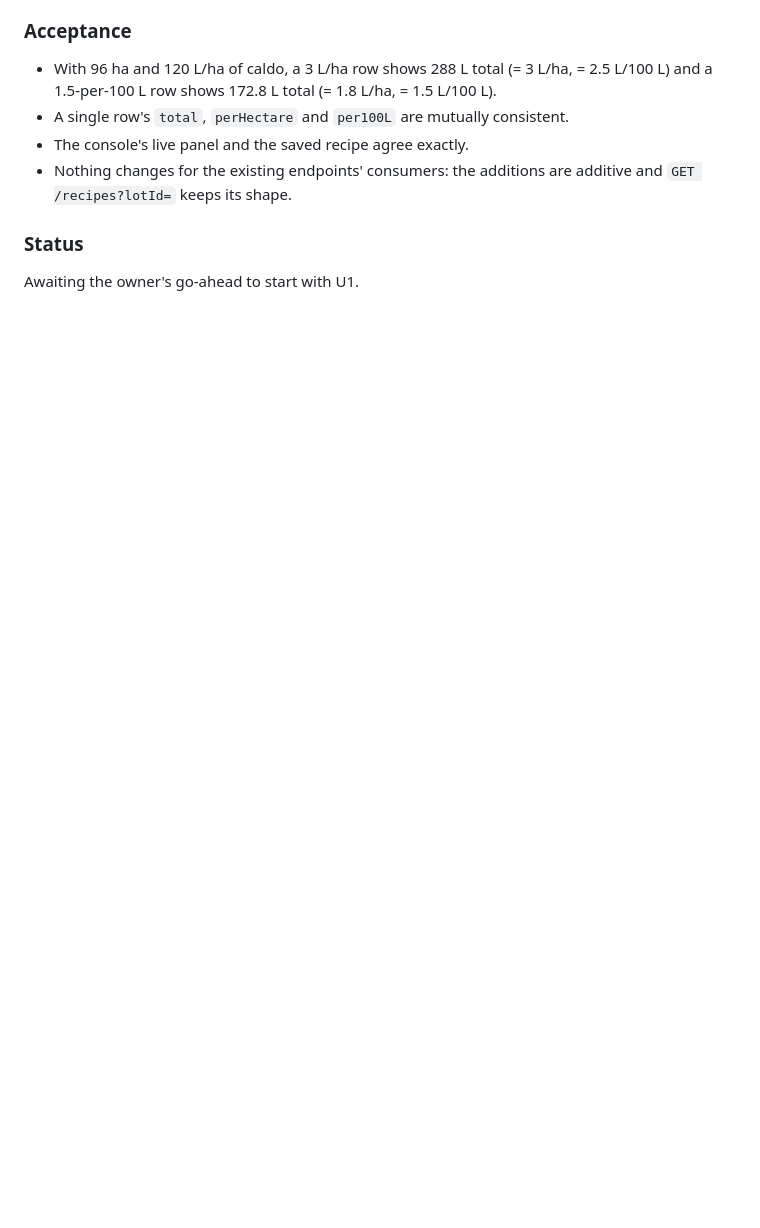
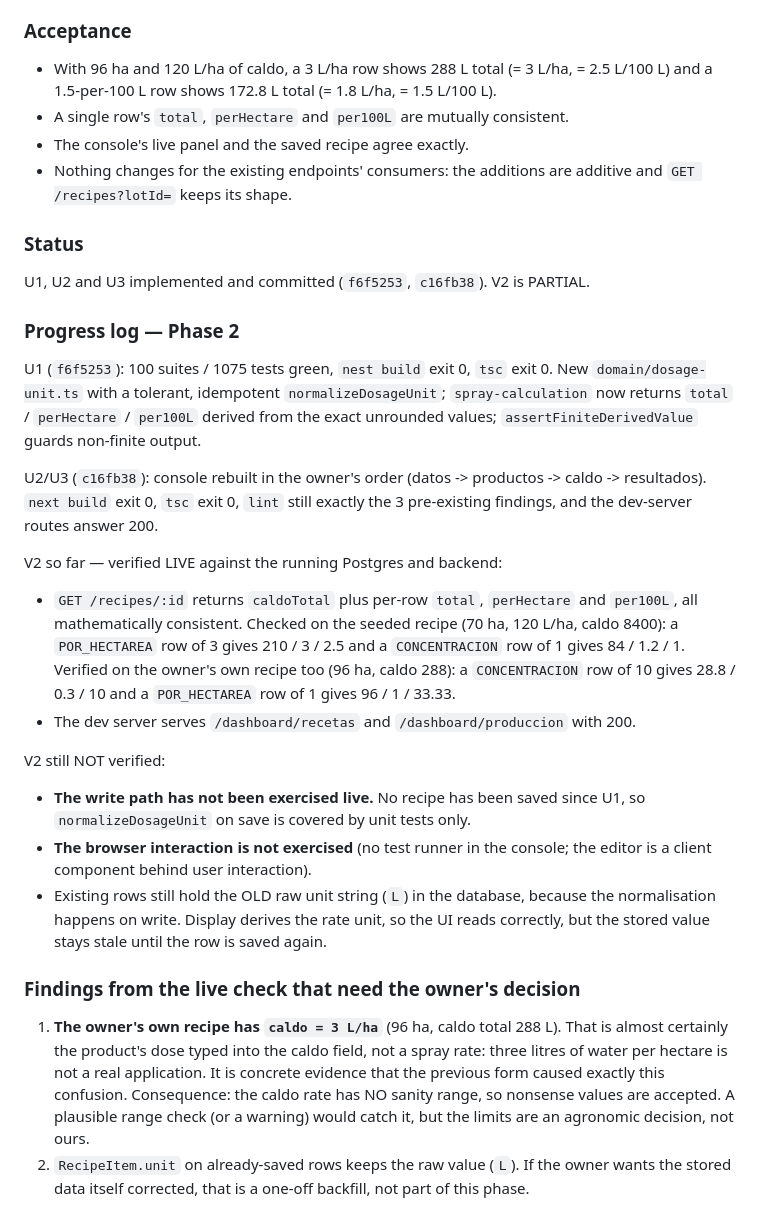
Before and after one commit to RenzoAimaretti/ProyectoFinal2026, a Markdown page: odd/tasks/recetas-fitosanitarias.md, the part around one of its changes. Drawn GitHub-style; blank space fills up the shorter version.

Commit message:
docs(odd): estado de la fase 2 y hallazgos de la verificacion en vivo

```diff
--- a/odd/tasks/recetas-fitosanitarias.md
+++ b/odd/tasks/recetas-fitosanitarias.md
@@ -410,4 +410,46 @@ keep BOTH dosage bases and rebuild the form so it fills in and reads properly.
 
 ### Status
 
-Awaiting the owner's go-ahead to start with U1.
+U1, U2 and U3 implemented and committed (`f6f5253`, `c16fb38`). V2 is PARTIAL.
+
+### Progress log — Phase 2
+
+U1 (`f6f5253`): 100 suites / 1075 tests green, `nest build` exit 0, `tsc` exit 0.
+New `domain/dosage-unit.ts` with a tolerant, idempotent `normalizeDosageUnit`;
+`spray-calculation` now returns `total` / `perHectare` / `per100L` derived from the
+exact unrounded values; `assertFiniteDerivedValue` guards non-finite output.
+
+U2/U3 (`c16fb38`): console rebuilt in the owner's order (datos -> productos ->
+caldo -> resultados). `next build` exit 0, `tsc` exit 0, `lint` still exactly the 3
+pre-existing findings, and the dev-server routes answer 200.
+
+V2 so far — verified LIVE against the running Postgres and backend:
+
+- `GET /recipes/:id` returns `caldoTotal` plus per-row `total`, `perHectare` and
+  `per100L`, all mathematically consistent. Checked on the seeded recipe
+  (70 ha, 120 L/ha, caldo 8400): a `POR_HECTAREA` row of 3 gives 210 / 3 / 2.5 and a
+  `CONCENTRACION` row of 1 gives 84 / 1.2 / 1. Verified on the owner's own recipe
+  too (96 ha, caldo 288): a `CONCENTRACION` row of 10 gives 28.8 / 0.3 / 10 and a
+  `POR_HECTAREA` row of 1 gives 96 / 1 / 33.33.
+- The dev server serves `/dashboard/recetas` and `/dashboard/produccion` with 200.
+
+V2 still NOT verified:
+
+- **The write path has not been exercised live.** No recipe has been saved since U1,
+  so `normalizeDosageUnit` on save is covered by unit tests only.
+- **The browser interaction is not exercised** (no test runner in the console; the
+  editor is a client component behind user interaction).
+- Existing rows still hold the OLD raw unit string (`L`) in the database, because
+  the normalisation happens on write. Display derives the rate unit, so the UI reads
+  correctly, but the stored value stays stale until the row is saved again.
+
+### Findings from the live check that need the owner's decision
+
+1. **The owner's own recipe has `caldo = 3 L/ha`** (96 ha, caldo total 288 L). That is
+   almost certainly the product's dose typed into the caldo field, not a spray rate:
+   three litres of water per hectare is not a real application. It is concrete evidence
+   that the previous form caused exactly this confusion. Consequence: the caldo rate has
+   NO sanity range, so nonsense values are accepted. A plausible range check (or a
+   warning) would catch it, but the limits are an agronomic decision, not ours.
+2. `RecipeItem.unit` on already-saved rows keeps the raw value (`L`). If the owner wants
+   the stored data itself corrected, that is a one-off backfill, not part of this phase.
```
Also changed, not shown: other parts of odd/tasks/recetas-fitosanitarias.md (+3 -3 lines).
